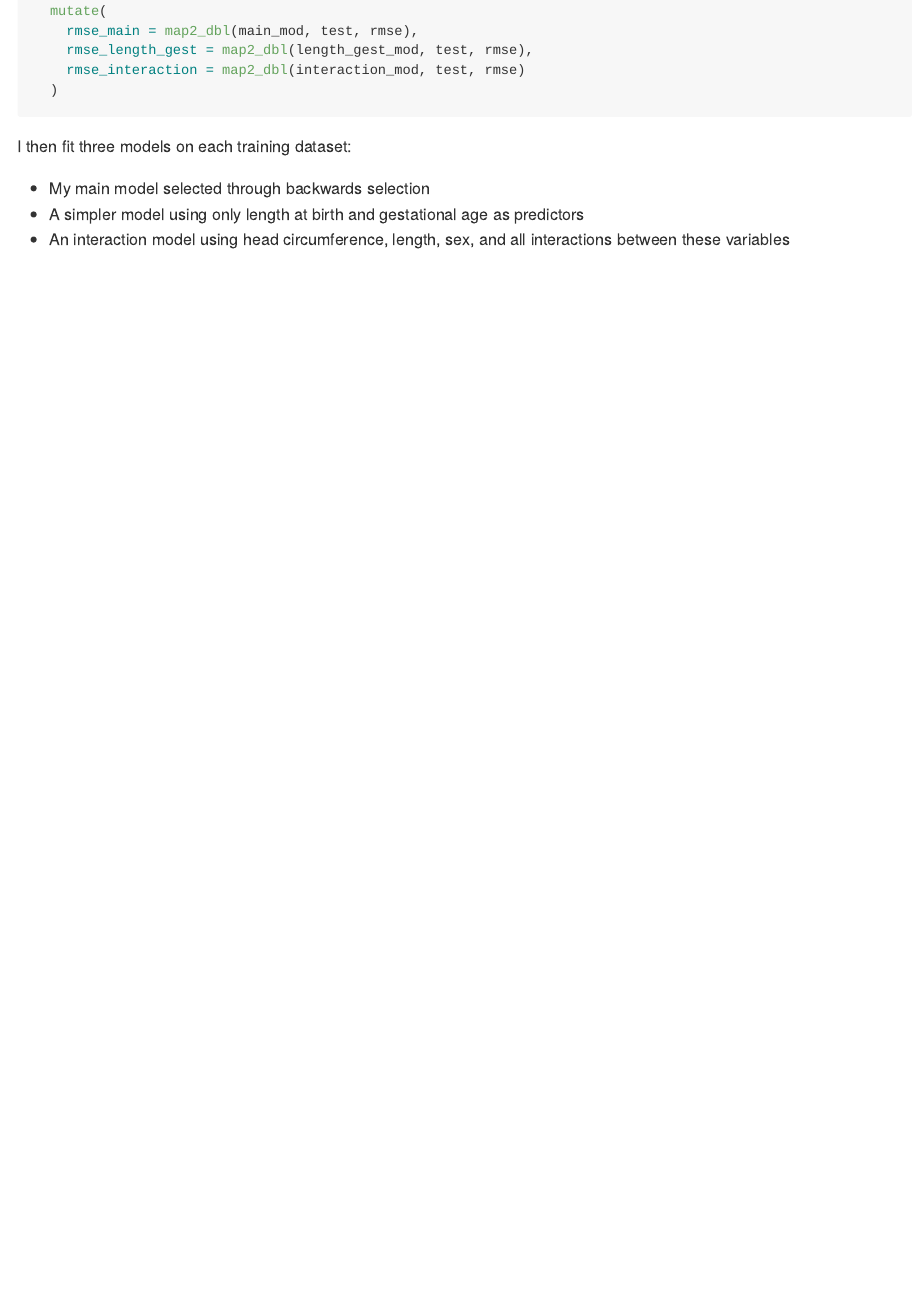
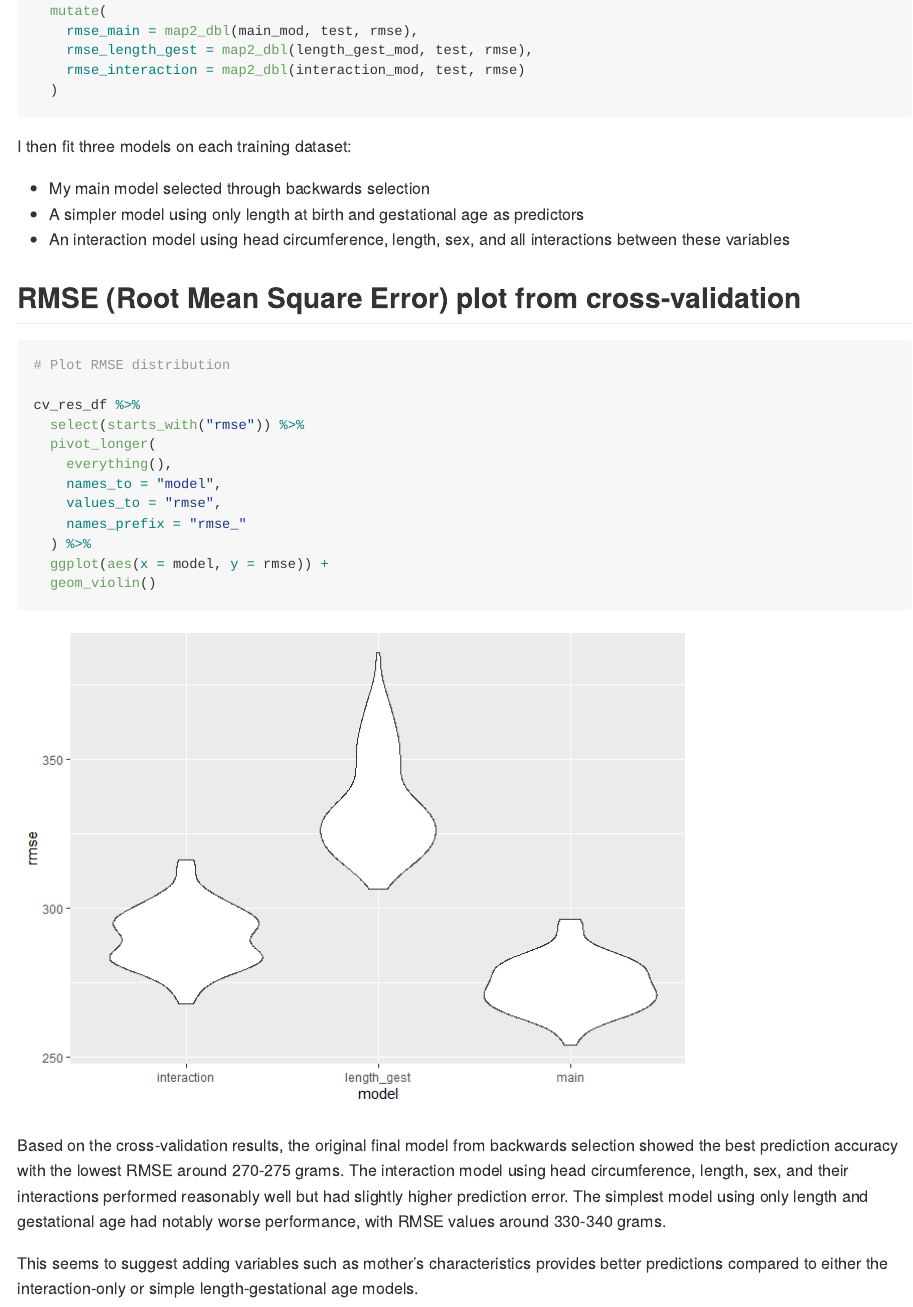
Before and after one commit to naomi-sk/p8105_hw6_ns3782, an R Markdown document (p8105_hw6_ns3782.Rmd): the page in a window 1100 px wide, from 9280 px down. The pictures show the output file p8105_hw6_ns3782.md that the author committed with the source, drawn offline in the style of GitHub.

Commit message:
Add RMSE plot from cross-validation

````diff
--- a/p8105_hw6_ns3782.Rmd
+++ b/p8105_hw6_ns3782.Rmd
@@ -250,3 +250,26 @@ I then fit three models on each training dataset:
 * My main model selected through backwards selection
 * A simpler model using only length at birth and gestational age as predictors
 * An interaction model using head circumference, length, sex, and all interactions between these variables
+
+## RMSE (Root Mean Square Error) plot from cross-validation
+
+```{r}
+
+# Plot RMSE distribution
+
+cv_res_df %>%
+  select(starts_with("rmse")) %>%
+  pivot_longer(
+    everything(),
+    names_to = "model",
+    values_to = "rmse",
+    names_prefix = "rmse_"
+  ) %>%
+  ggplot(aes(x = model, y = rmse)) +
+  geom_violin()
+
+```
+
+Based on the cross-validation results, the original final model from backwards selection showed the best prediction accuracy with the lowest RMSE around 270-275 grams. The interaction model using head circumference, length, sex, and their interactions performed reasonably well but had slightly higher prediction error. The simplest model using only length and gestational age had notably worse performance, with RMSE values around 330-340 grams.
+
+This seems to suggest adding variables such as mother's characteristics provides better predictions compared to either the interaction-only or simple length-gestational age models.
````
Also changed, not shown: p8105_hw6_ns3782.md, p8105_hw6_ns3782_files/figure-gfm/unnamed-chunk-11-1.png (added).
